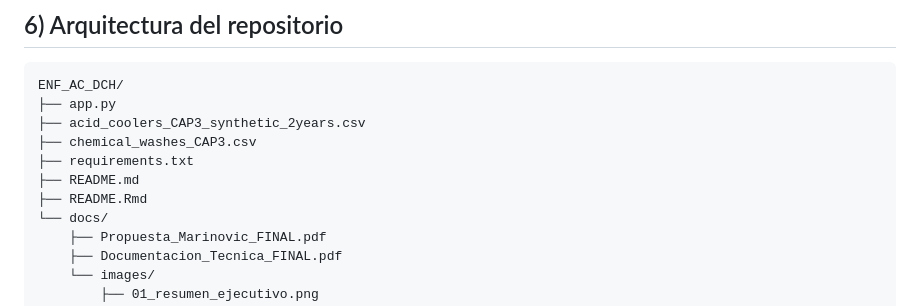
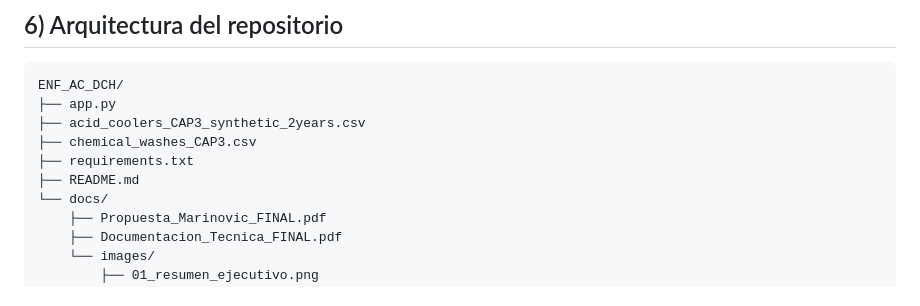
Before and after one commit to sebamarinovic/ENF_AC_DCH, a Markdown page: README.md, the part around the change. GitHub-like rendering.

```diff
--- a/README.md
+++ b/README.md
@@ -135,7 +135,6 @@ ENF_AC_DCH/
 ├── chemical_washes_CAP3.csv
 ├── requirements.txt
 ├── README.md
-├── README.Rmd
 └── docs/
     ├── Propuesta_Marinovic_FINAL.pdf
     ├── Documentacion_Tecnica_FINAL.pdf
```
